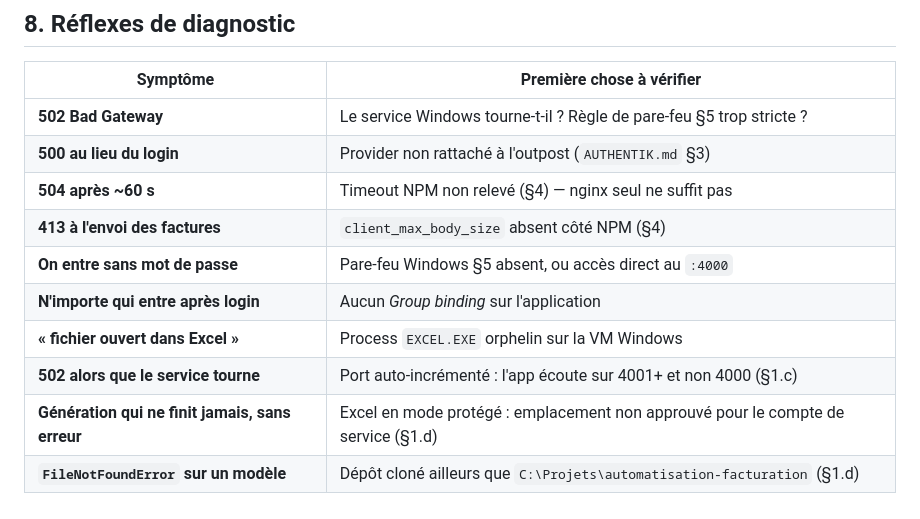
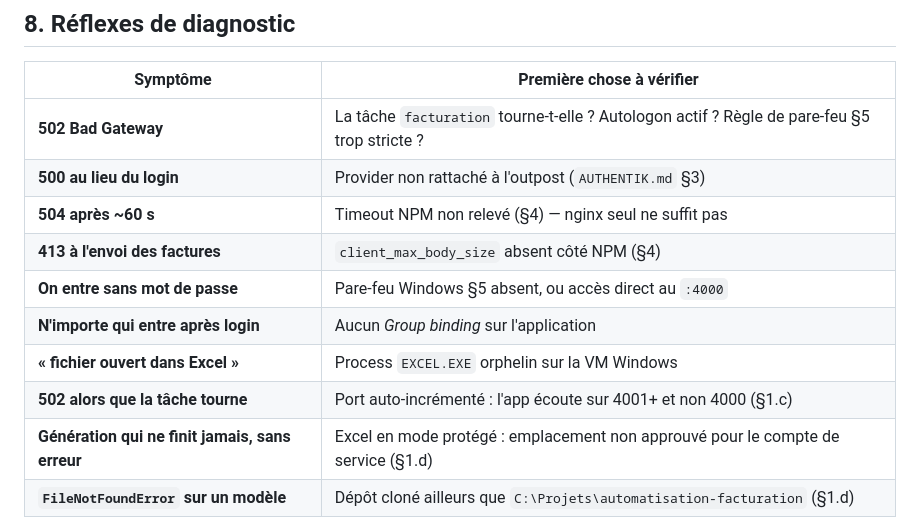
Before and after one commit to malak-od/Automatisation_Facture, a Markdown page: deploy/DEPLOIEMENT.md, the part around one of its changes. GitHub-like rendering.

```diff
--- a/deploy/DEPLOIEMENT.md
+++ b/deploy/DEPLOIEMENT.md
@@ -272,14 +313,14 @@ le seul test qui valide aussi les timeouts).
 
 | Symptôme | Première chose à vérifier |
 |---|---|
-| **502 Bad Gateway** | Le service Windows tourne-t-il ? Règle de pare-feu §5 trop stricte ? |
+| **502 Bad Gateway** | La tâche `facturation` tourne-t-elle ? Autologon actif ? Règle de pare-feu §5 trop stricte ? |
 | **500 au lieu du login** | Provider non rattaché à l'outpost (`AUTHENTIK.md` §3) |
 | **504 après ~60 s** | Timeout NPM non relevé (§4) — nginx seul ne suffit pas |
 | **413 à l'envoi des factures** | `client_max_body_size` absent côté NPM (§4) |
 | **On entre sans mot de passe** | Pare-feu Windows §5 absent, ou accès direct au `:4000` |
 | **N'importe qui entre après login** | Aucun *Group binding* sur l'application |
 | **« fichier ouvert dans Excel »** | Process `EXCEL.EXE` orphelin sur la VM Windows |
-| **502 alors que le service tourne** | Port auto-incrémenté : l'app écoute sur 4001+ et non 4000 (§1.c) |
+| **502 alors que la tâche tourne** | Port auto-incrémenté : l'app écoute sur 4001+ et non 4000 (§1.c) |
 | **Génération qui ne finit jamais, sans erreur** | Excel en mode protégé : emplacement non approuvé pour le compte de service (§1.d) |
 | **`FileNotFoundError` sur un modèle** | Dépôt cloné ailleurs que `C:\Projets\automatisation-facturation` (§1.d) |
 
```
Also changed, not shown: other parts of deploy/DEPLOIEMENT.md (+53 -12 lines).
